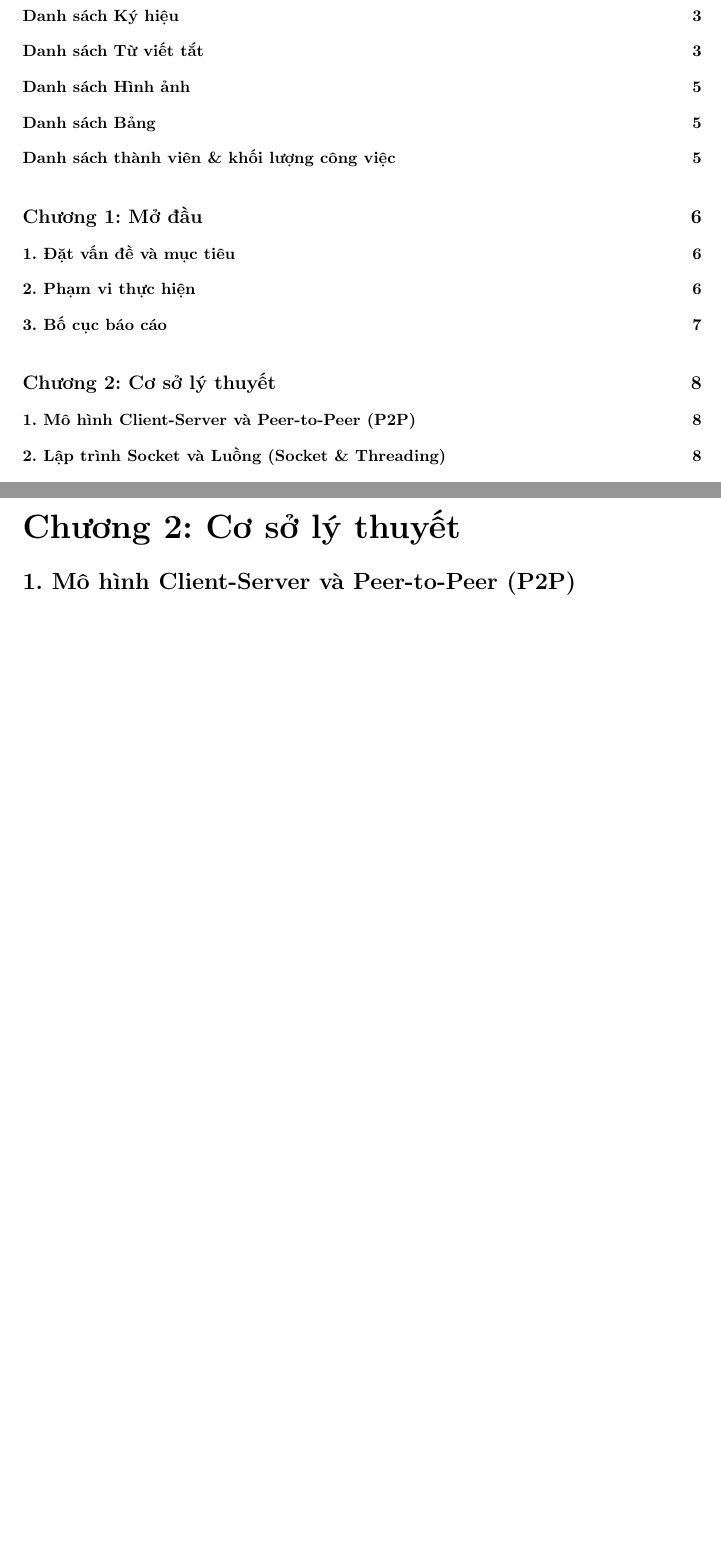
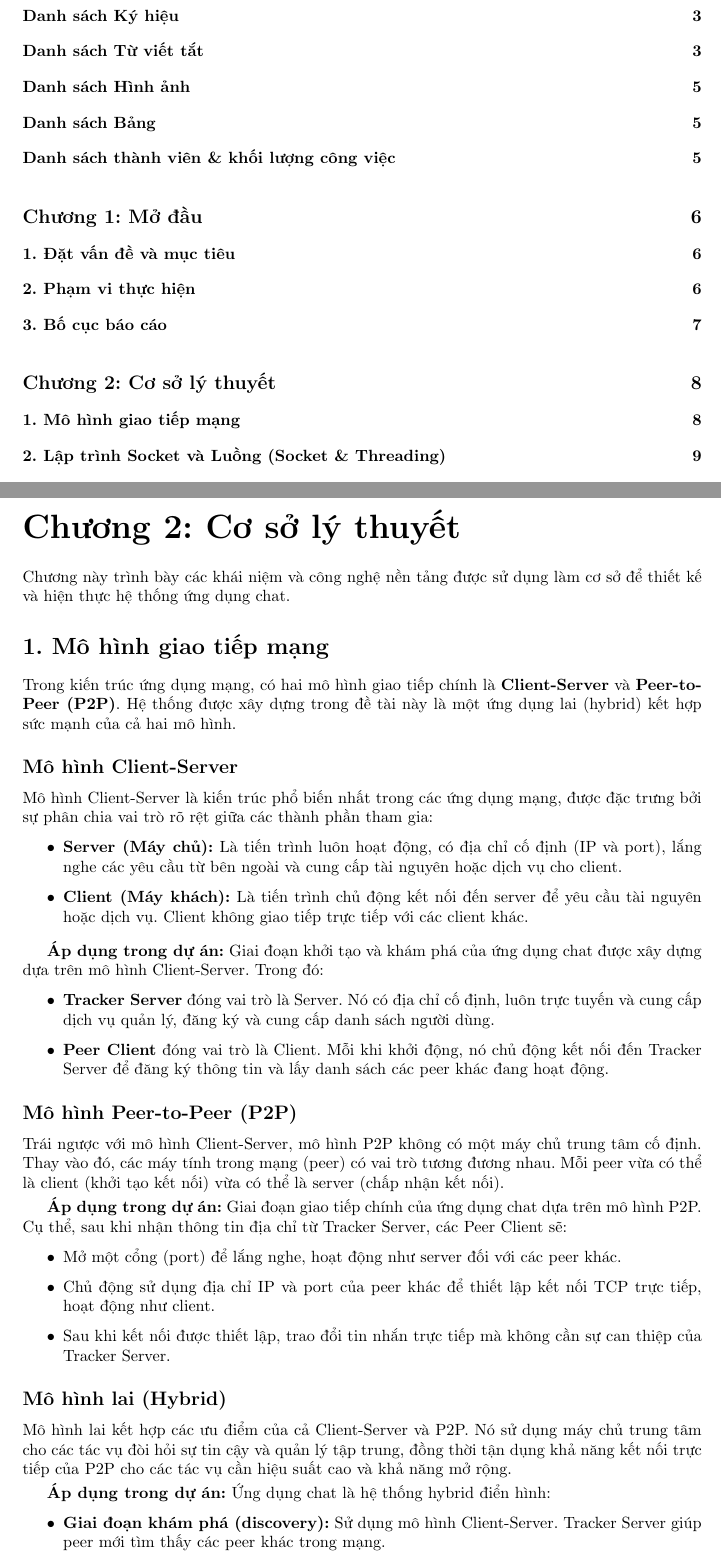
Before and after one commit to MrCopperrrr/Computer_Network_Assignment_1_Report, a LaTeX document (main.tex, which reads Section/2. Chương 2.tex): two parts of pages 2 and 9 of 13 before the commit and two parts of pages 2 and 9 of 14 after it, joined at a grey line, cut so that both start at the same text, the shorter picture padded with empty space. Compiled offline with pdfLaTeX.

Commit message:
upload chương 2 1.

```diff
--- a/Section/2. Chương 2.tex
+++ b/Section/2. Chương 2.tex
@@ -1,10 +1,47 @@
 \part*{Chương 2: Cơ sở lý thuyết}
 \addcontentsline{toc}{part}{Chương 2: Cơ sở lý thuyết}
+Chương này trình bày các khái niệm và công nghệ nền tảng được sử dụng làm cơ sở để thiết kế và hiện thực hệ thống ứng dụng chat.
 %============================================================================
 
-\section*{1. Mô hình Client-Server và Peer-to-Peer (P2P)}
-\addcontentsline{toc}{section}{1. Mô hình Client-Server và Peer-to-Peer (P2P)}
+\section*{1. Mô hình giao tiếp mạng}
+\addcontentsline{toc}{section}{1. Mô hình giao tiếp mạng}
+Trong kiến trúc ứng dụng mạng, có hai mô hình giao tiếp chính là \textbf{Client-Server} và \textbf{Peer-to-Peer (P2P)}. Hệ thống được xây dựng trong đề tài này là một ứng dụng lai (hybrid) kết hợp sức mạnh của cả hai mô hình.
 
+\subsection*{Mô hình Client-Server}
+Mô hình Client-Server là kiến trúc phổ biến nhất trong các ứng dụng mạng, được đặc trưng bởi sự phân chia vai trò rõ rệt giữa các thành phần tham gia:
+
+\begin{itemize}
+    \item \textbf{Server (Máy chủ):} Là tiến trình luôn hoạt động, có địa chỉ cố định (IP và port), lắng nghe các yêu cầu từ bên ngoài và cung cấp tài nguyên hoặc dịch vụ cho client.
+    \item \textbf{Client (Máy khách):} Là tiến trình chủ động kết nối đến server để yêu cầu tài nguyên hoặc dịch vụ. Client không giao tiếp trực tiếp với các client khác.
+\end{itemize}
+
+\textbf{Áp dụng trong dự án:} Giai đoạn khởi tạo và khám phá của ứng dụng chat được xây dựng dựa trên mô hình Client-Server. Trong đó:
+
+\begin{itemize}
+    \item \textbf{Tracker Server} đóng vai trò là Server. Nó có địa chỉ cố định, luôn trực tuyến và cung cấp dịch vụ quản lý, đăng ký và cung cấp danh sách người dùng.
+    \item \textbf{Peer Client} đóng vai trò là Client. Mỗi khi khởi động, nó chủ động kết nối đến Tracker Server để đăng ký thông tin và lấy danh sách các peer khác đang hoạt động.
+\end{itemize}
+
+\subsection*{Mô hình Peer-to-Peer (P2P)}
+Trái ngược với mô hình Client-Server, mô hình P2P không có một máy chủ trung tâm cố định. Thay vào đó, các máy tính trong mạng (peer) có vai trò tương đương nhau. Mỗi peer vừa có thể là client (khởi tạo kết nối) vừa có thể là server (chấp nhận kết nối).
+
+\textbf{Áp dụng trong dự án:} Giai đoạn giao tiếp chính của ứng dụng chat dựa trên mô hình P2P. Cụ thể, sau khi nhận thông tin địa chỉ từ Tracker Server, các Peer Client sẽ:
+
+\begin{itemize}
+    \item Mở một cổng (port) để lắng nghe, hoạt động như server đối với các peer khác.
+    \item Chủ động sử dụng địa chỉ IP và port của peer khác để thiết lập kết nối TCP trực tiếp, hoạt động như client.
+    \item Sau khi kết nối được thiết lập, trao đổi tin nhắn trực tiếp mà không cần sự can thiệp của Tracker Server.
+\end{itemize}
+
+\subsection*{Mô hình lai (Hybrid)}
+Mô hình lai kết hợp các ưu điểm của cả Client-Server và P2P. Nó sử dụng máy chủ trung tâm cho các tác vụ đòi hỏi sự tin cậy và quản lý tập trung, đồng thời tận dụng khả năng kết nối trực tiếp của P2P cho các tác vụ cần hiệu suất cao và khả năng mở rộng.
+
+\textbf{Áp dụng trong dự án:} Ứng dụng chat là hệ thống hybrid điển hình:
+
+\begin{itemize}
+    \item \textbf{Giai đoạn khám phá (discovery):} Sử dụng mô hình Client-Server. Tracker Server giúp peer mới tìm thấy các peer khác trong mạng.
+    \item \textbf{Giai đoạn giao tiếp (communication):} Sử dụng mô hình P2P. Trao đổi tin nhắn trực tiếp giúp giảm độ trễ, tăng tính riêng tư và giảm tải cho Tracker Server, nâng cao khả năng mở rộng.
+\end{itemize}
 %============================================================================
 \section*{2. Lập trình Socket và Luồng (Socket \& Threading)}
 \addcontentsline{toc}{section}{2. Lập trình Socket và Luồng (Socket \& Threading)}
```
